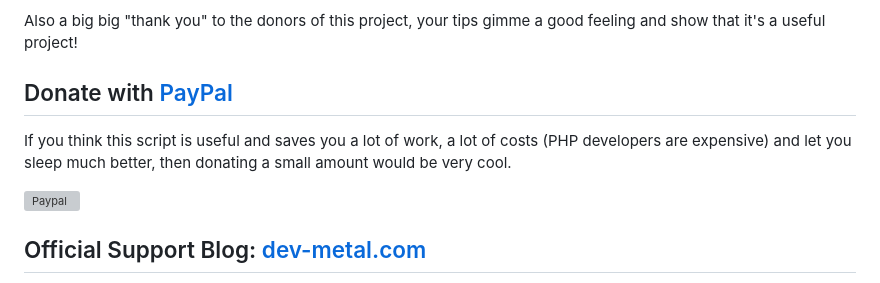
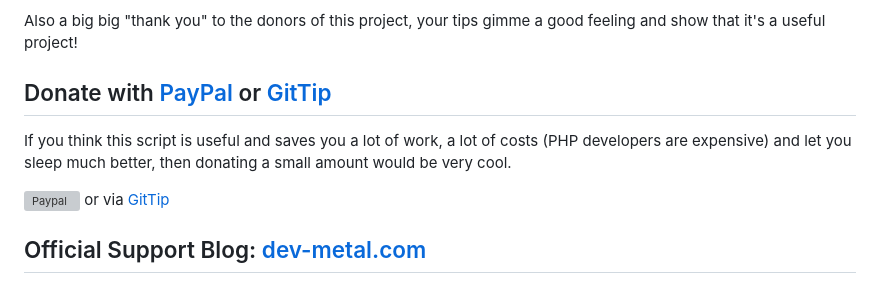
Before and after one commit to npuichigoB/panique2, a Markdown page: README.md, the part around the change. Drawn GitHub-style; grey boxes are pictures that could not be loaded.

Commit message:
added GitTip donation link

```diff
--- a/README.md
+++ b/README.md
@@ -215,11 +215,11 @@ Huge Thanks to Jay Zawrotny for the beautiful (avatar) image resizing/cropping f
 
 Also a big big "thank you" to the donors of this project, your tips gimme a good feeling and show that it's a useful project!
 
-## Donate with [PayPal](https://www.paypal.com/cgi-bin/webscr?cmd=_s-xclick&hosted_button_id=P5YLUK4MW3LDG)
+## Donate with [PayPal](https://www.paypal.com/cgi-bin/webscr?cmd=_s-xclick&hosted_button_id=P5YLUK4MW3LDG) or [GitTip](https://www.gittip.com/Panique/)
 
 If you think this script is useful and saves you a lot of work, a lot of costs (PHP developers are expensive) and let you sleep much better, then donating a small amount would be very cool.
 
-[![Paypal](http://www.php-login.net/img/paypal.png)](https://www.paypal.com/cgi-bin/webscr?cmd=_s-xclick&hosted_button_id=P5YLUK4MW3LDG)
+[![Paypal](http://www.php-login.net/img/paypal.png)](https://www.paypal.com/cgi-bin/webscr?cmd=_s-xclick&hosted_button_id=P5YLUK4MW3LDG) or via [GitTip](https://www.gittip.com/Panique/)
 
 ## Official Support Blog: [dev-metal.com](http://www.dev-metal.com)
 
```
